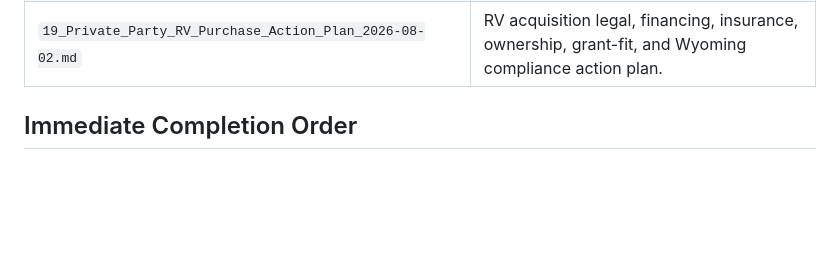
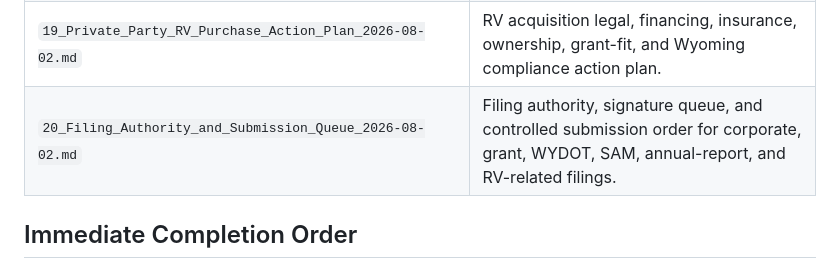
Before and after one commit to DOCS-8404-LOGISTICS-NEMT/VCC, a Markdown page: foundation/launch_package/00_Launch_Package_Index.md, the part around the change. GitHub-like rendering; blank space fills up the shorter version.

Commit message:
Add VCC filing submission control queue

```diff
--- a/foundation/launch_package/00_Launch_Package_Index.md
+++ b/foundation/launch_package/00_Launch_Package_Index.md
@@ -39,6 +39,7 @@ These files are not executed records. They should not be represented as final co
 | `17_Ranked_90_Day_Launch_Plan_2026-08-01.md` | Ranked 90-day launch plan with priorities, funding path, marketing, staffing, and risk controls. |
 | `18_90_Day_Launch_Task_Tracker.csv` | Execution tracker for ranked 90-day launch tasks. |
 | `19_Private_Party_RV_Purchase_Action_Plan_2026-08-02.md` | RV acquisition legal, financing, insurance, ownership, grant-fit, and Wyoming compliance action plan. |
+| `20_Filing_Authority_and_Submission_Queue_2026-08-02.md` | Filing authority, signature queue, and controlled submission order for corporate, grant, WYDOT, SAM, annual-report, and RV-related filings. |
 
 ## Immediate Completion Order
 
```
Also changed, not shown: foundation/launch_package/14_VCC_Initial_Board_Consent_DRAFT.md (+1 -1 lines), foundation/launch_package/20_Filing_Authority_and_Submission_Queue_2026-08-02.md (added, +142 -0 lines).
